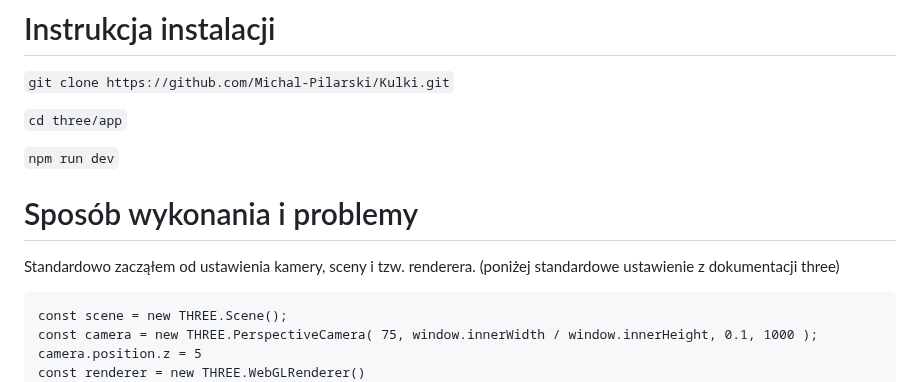
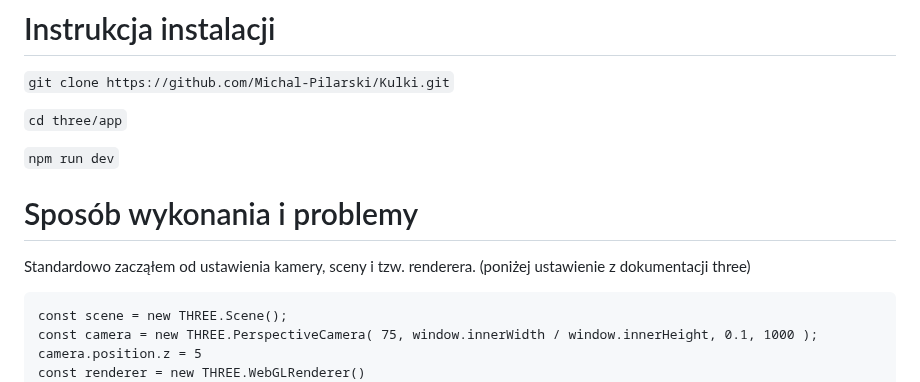
Before and after one commit to Michal-Pilarski/Kulki, a Markdown page: README.md, the part around the change. GitHub-like rendering.

````diff
--- a/README.md
+++ b/README.md
@@ -11,7 +11,7 @@ Do stworzenia użyłem biblioteki Three, oraz bundlera Vite
 
 # Sposób wykonania i problemy
 
-Standardowo zacząłem od ustawienia kamery, sceny i tzw. renderera. (poniżej standardowe ustawienie z dokumentacji three) <br>
+Standardowo zacząłem od ustawienia kamery, sceny i tzw. renderera. (poniżej ustawienie z dokumentacji three) <br>
 
 ```
 const scene = new THREE.Scene();
````
